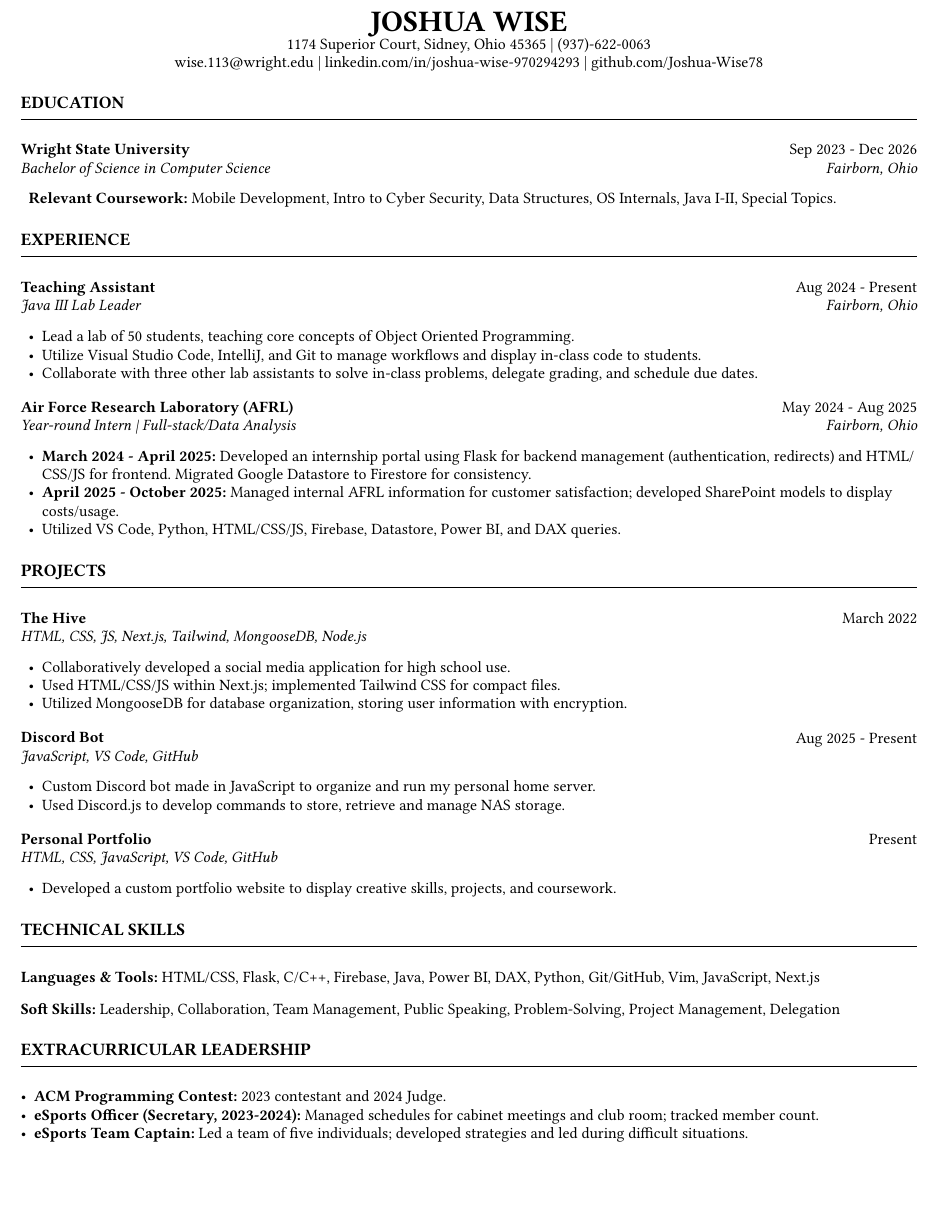
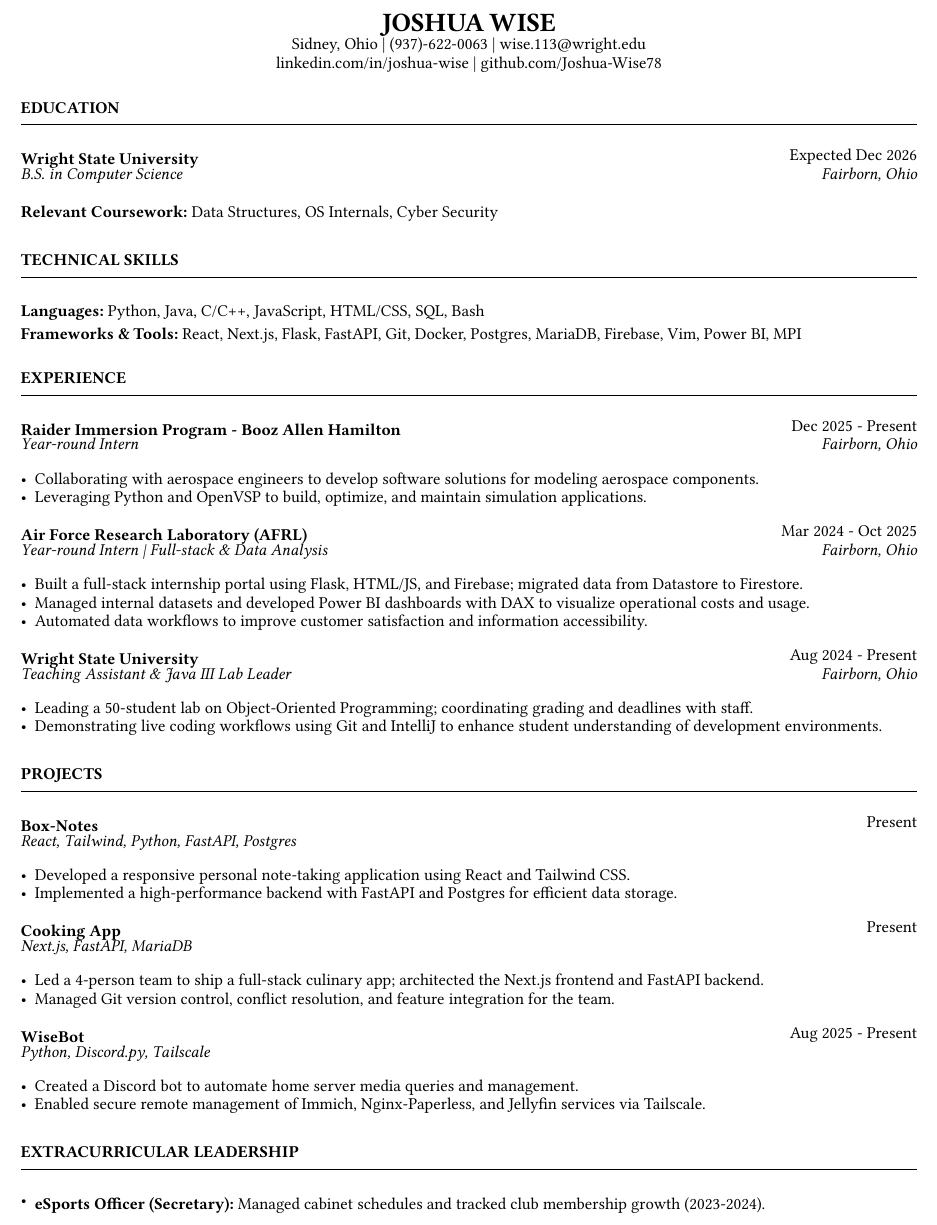
Before and after one commit to Joshua-Wise78/resume, a Typst document (resume.typ): part of the page, cut so that both start at the same text, the shorter picture padded with empty space. The pictures show the PDF file resume.pdf that the author committed with the source.

Commit message:
Resume update

```diff
--- a/resume.typ
+++ b/resume.typ
@@ -45,5 +44,6 @@
-  1174 Superior Court, Sidney, Ohio 45365 | (937)-622-0063 \
-  #link("mailto:wise.113@wright.edu")[wise.113\@wright.edu] | #link("https://linkedin.com/in/joshua-wise-970294293")[linkedin.com/in/joshua-wise-970294293] | #link("https://github.com/Joshua-Wise78")[github.com/Joshua-Wise78]
+  #text(size: 16pt, weight: "bold")[JOSHUA WISE] \
+  Sidney, Ohio | (937)-622-0063 | #link("mailto:wise.113@wright.edu")[wise.113\@wright.edu] \
+  #link("https://linkedin.com/in/joshua-wise-970294293")[linkedin.com/in/joshua-wise] | #link("https://github.com/Joshua-Wise78")[github.com/Joshua-Wise78]
 ]
 
 // --- Education ---
@@ -52,41 +52,61 @@
 
 #resume-item(
   title: "Wright State University",
-  subtitle: "Bachelor of Science in Computer Science",
-  date: "Sep 2023 - Dec 2026",
+  subtitle: "B.S. in Computer Science",
+  date: "Expected Dec 2026",
   location: "Fairborn, Ohio",
   content: [
-    *Relevant Coursework:* Mobile Development, Intro to Cyber Security, Data Structures, OS Internals, Java I-II, Special Topics.
+    *Relevant Coursework:* Data Structures, OS Internals, Cyber Security
   ]
 )
+
+// --- Skills ---
+
+#section-header("Technical Skills")
+
+#pad(top: 0em)[
+  *Languages:* Python, Java, C/C++, JavaScript, HTML/CSS, SQL, Bash \
+  *Frameworks & Tools:* React, Next.js, Flask, FastAPI, Git, Docker, Postgres, MariaDB, Firebase, Vim, Power BI, MPI
+]
 
 // --- Experience ---
 
 #section-header("Experience")
 
 #resume-item(
-  title: "Teaching Assistant",
-  subtitle: "Java III Lab Leader",
-  date: "Aug 2024 - Present",
+  title: "Raider Immersion Program - Booz Allen Hamilton",
+  subtitle: "Year-round Intern",
+  date: "Dec 2025 - Present",
   location: "Fairborn, Ohio",
   content: [
     #set list(marker: [•])
-    - Lead a lab of 50 students, teaching core concepts of Object Oriented Programming.
-    - Utilize Visual Studio Code, IntelliJ, and Git to manage workflows and display in-class code to students.
-    - Collaborate with three other lab assistants to solve in-class problems, delegate grading, and schedule due dates.
+    - Collaborating with aerospace engineers to develop software solutions for modeling aerospace components.
+    - Leveraging Python and OpenVSP to build, optimize, and maintain simulation applications.
   ]
 )
 
 #resume-item(
   title: "Air Force Research Laboratory (AFRL)",
-  subtitle: "Year-round Intern | Full-stack/Data Analysis",
-  date: "May 2024 - Aug 2025",
+  subtitle: "Year-round Intern | Full-stack & Data Analysis",
+  date: "Mar 2024 - Oct 2025",
   location: "Fairborn, Ohio",
   content: [
     #set list(marker: [•])
-    - *March 2024 - April 2025:* Developed an internship portal using Flask for backend management (authentication, redirects) and HTML/CSS/JS for frontend. Migrated Google Datastore to Firestore for consistency.
-    - *April 2025 - October 2025:* Managed internal AFRL information for customer satisfaction; developed SharePoint models to display costs/usage.
-    - Utilized VS Code, Python, HTML/CSS/JS, Firebase, Datastore, Power BI, and DAX queries.
+    - Built a full-stack internship portal using Flask, HTML/JS, and Firebase; migrated data from Datastore to Firestore.
+    - Managed internal datasets and developed Power BI dashboards with DAX to visualize operational costs and usage.
+    - Automated data workflows to improve customer satisfaction and information accessibility.
+  ]
+)
+
+#resume-item(
+  title: "Wright State University",
+  subtitle: "Teaching Assistant & Java III Lab Leader",
+  date: "Aug 2024 - Present",
+  location: "Fairborn, Ohio",
+  content: [
+    #set list(marker: [•])
+    - Leading a 50-student lab on Object-Oriented Programming; coordinating grading and deadlines with staff.
+    - Demonstrating live coding workflows using Git and IntelliJ to enhance student understanding of development environments.
   ]
 )
 
@@ -95,62 +115,48 @@
 #section-header("Projects")
 
 #resume-item(
-  title: "The Hive",
-  subtitle: "HTML, CSS, JS, Next.js, Tailwind, MongooseDB, Node.js",
-  date: "March 2022",
+  title: "Box-Notes",
+  subtitle: "React, Tailwind, Python, FastAPI, Postgres",
+  date: "Present",
   location: "",
   content: [
     #set list(marker: [•])
-    - Collaboratively developed a social media application for high school use.
-    - Used HTML/CSS/JS within Next.js; implemented Tailwind CSS for compact files.
-    - Utilized MongooseDB for database organization, storing user information with encryption.
+    - Developed a responsive personal note-taking application using React and Tailwind CSS.
+    - Implemented a high-performance backend with FastAPI and Postgres for efficient data storage.
+  ]
+)
+
+
+
+#resume-item(
+  title: "Cooking App",
+  subtitle: "Next.js, FastAPI, MariaDB",
+  date: "Present",
+  location: "",
+  content: [
+    #set list(marker: [•])
+    - Led a 4-person team to ship a full-stack culinary app; architected the Next.js frontend and FastAPI backend.
+    - Managed Git version control, conflict resolution, and feature integration for the team.
   ]
 )
 
 #resume-item(
-  title: "Discord Bot",
-  subtitle: "JavaScript, VS Code, GitHub",
+  title: "WiseBot",
+  subtitle: "Python, Discord.py, Tailscale",
   date: "Aug 2025 - Present",
   location: "",
   content: [
     #set list(marker: [•])
-    - Custom Discord bot made in JavaScript to organize and run my personal home server.
-    - Used Discord.js to develop commands to store, retrieve and manage NAS storage.
+    - Created a Discord bot to automate home server media queries and management.
+    - Enabled secure remote management of Immich, Nginx-Paperless, and Jellyfin services via Tailscale.
   ]
 )
 
-#resume-item(
-  title: "Personal Portfolio",
-  subtitle: "HTML, CSS, JavaScript, VS Code, GitHub",
-  date: "Present",
-  location: "",
-  content: [
-    #set list(marker: [•])
-    - Developed a custom portfolio website to display creative skills, projects, and coursework.
-  ]
-)
-
-// --- Skills ---
-
-#section-header("Technical Skills")
-
-#pad(top: 0.2em)[
-  *Languages & Tools:* HTML/CSS, Flask, C/C++, Firebase, Java, Power BI, DAX, Python, Git/GitHub, Vim, JavaScript, Next.js
-]
-
-// --- Soft Skills ---
-
-#pad(top: 0.2em)[
-  *Soft Skills:* Leadership, Collaboration, Team Management, Public Speaking, Problem-Solving, Project Management, Delegation
-]
-
-// --- Extracurricular ---
+// --- Extracurricular Leadership ---
 
 #section-header("Extracurricular Leadership")
 
-#pad(top: 0.2em)[
+#pad(top: 0em)[
   #set list(marker: [•])
-  - *ACM Programming Contest:* 2023 contestant and 2024 Judge.
-  - *eSports Officer (Secretary, 2023-2024):* Managed schedules for cabinet meetings and club room; tracked member count.
-  - *eSports Team Captain:* Led a team of five individuals; developed strategies and led during difficult situations.
+  - *eSports Officer (Secretary):* Managed cabinet schedules and tracked club membership growth (2023-2024).
 ]
```
Also changed, not shown: resume.pdf, resume.typ (19 more changed lines).
